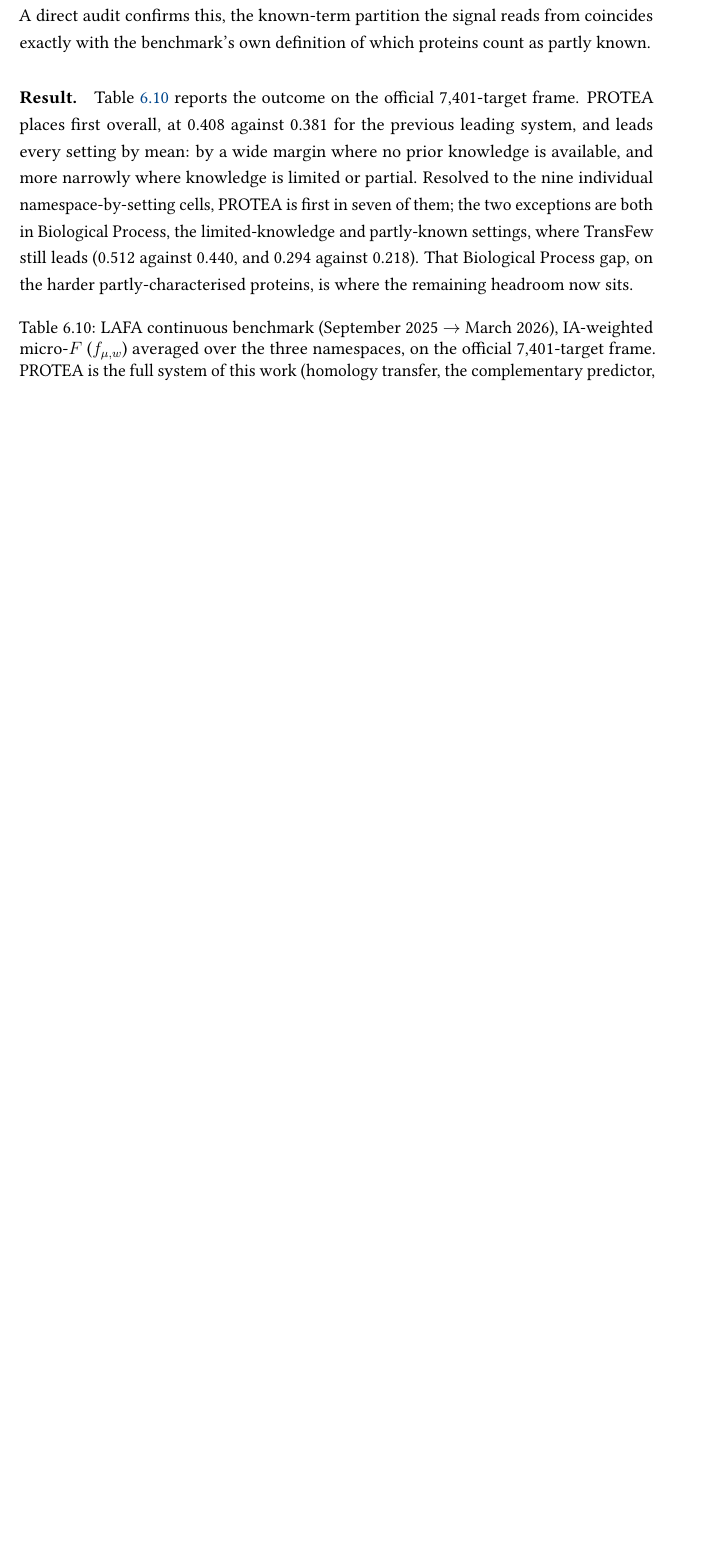
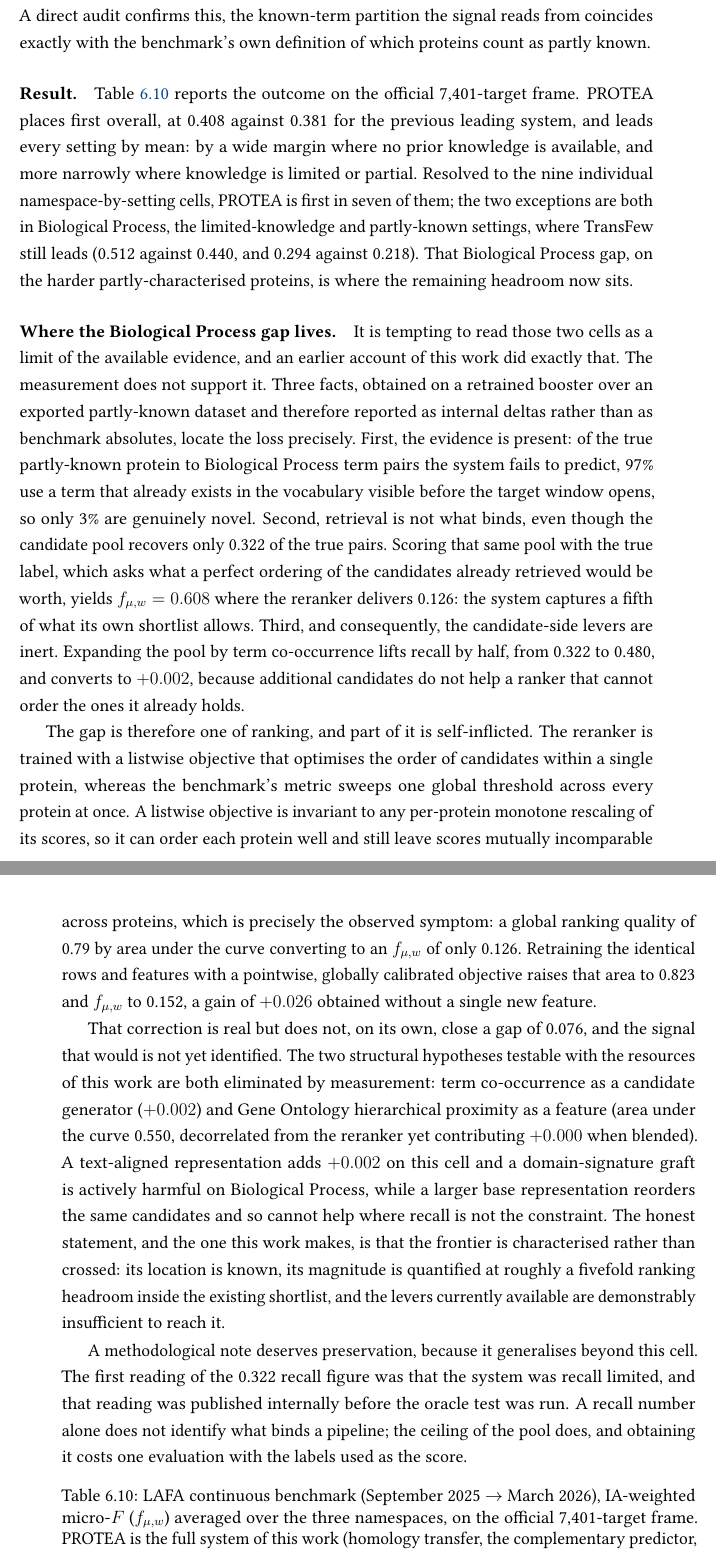
Before and after one commit to frapercan/thesis, a LaTeX thesis (thesis.tex, which reads chapters/06_evaluation.tex): part of page 124 of 176 before the commit and two parts of pages 124 and 125 of 178 after it, the two joined at a grey line, cut so that both start at the same text, the shorter picture padded with empty space. Compiled offline with pdfLaTeX.

Commit message:
docs(thesis): characterise the BP gap as a ranking limit, not an evidence ceiling
Exp 13 stated the two unwon Biological Process cells and left the gap
unexplained. An earlier account attributed it to the limits of the available
evidence. Measurement does not support that attribution.

Three measurements locate the loss, all on one harness and one ground truth:

- 97% of the true partly-known BP terms we miss already exist in the
  vocabulary visible before the target window opens; only 3% are novel
- the candidate pool (recall 0.322) is worth f_micro_w 0.608 to a perfect
  ranker while the reranker delivers 0.126, a fifth of its own ceiling
- consequently, expanding the pool by co-occurrence lifts recall to 0.480 and
  converts to +0.002

Part of the limit is self-inflicted: a listwise objective optimises within
one protein while the metric sweeps one global threshold, leaving scores
incomparable across proteins. A pointwise, globally calibrated objective on
identical rows and features lifts f_micro_w 0.126 to 0.152.

Also records the method lesson: a recall number alone does not identify what
binds a pipeline; the ceiling of the pool does, and it costs one evaluation
with the labels used as the score.

Numbers are reported as internal deltas, not benchmark absolutes: they come
from a retrained booster on an exported dataset and are not comparable to the
board's 0.218. The sealed 0.408 board and the 7/9 standing are untouched.

```diff
--- a/chapters/06_evaluation.tex
+++ b/chapters/06_evaluation.tex
@@ -795,6 +795,53 @@ partly-known settings, where TransFew still leads (0.512 against 0.440, and 0.29
 against 0.218). That Biological Process gap, on the harder partly-characterised
 proteins, is where the remaining headroom now sits.
 
+\paragraph{Where the Biological Process gap lives.}
+It is tempting to read those two cells as a limit of the available evidence, and an
+earlier account of this work did exactly that. The measurement does not support it.
+Three facts, obtained on a retrained booster over an exported partly-known dataset
+and therefore reported as internal deltas rather than as benchmark absolutes, locate
+the loss precisely. First, the evidence is present: of the true partly-known protein
+to Biological Process term pairs the system fails to predict, 97\% use a term that
+already exists in the vocabulary visible before the target window opens, so only 3\%
+are genuinely novel. Second, retrieval is not what binds, even though the candidate
+pool recovers only 0.322 of the true pairs. Scoring that same pool with the true
+label, which asks what a perfect ordering of the candidates already retrieved would
+be worth, yields $f_{\mu,w}=0.608$ where the reranker delivers 0.126: the system
+captures a fifth of what its own shortlist allows. Third, and consequently, the
+candidate-side levers are inert. Expanding the pool by term co-occurrence lifts
+recall by half, from 0.322 to 0.480, and converts to $+0.002$, because additional
+candidates do not help a ranker that cannot order the ones it already holds.
+
+The gap is therefore one of ranking, and part of it is self-inflicted. The reranker
+is trained with a listwise objective that optimises the order of candidates within a
+single protein, whereas the benchmark's metric sweeps one global threshold across
+every protein at once. A listwise objective is invariant to any per-protein monotone
+rescaling of its scores, so it can order each protein well and still leave scores
+mutually incomparable across proteins, which is precisely the observed symptom: a
+global ranking quality of 0.79 by area under the curve converting to an $f_{\mu,w}$
+of only 0.126. Retraining the identical rows and features with a pointwise,
+globally calibrated objective raises that area to 0.823 and $f_{\mu,w}$ to 0.152, a
+gain of $+0.026$ obtained without a single new feature.
+
+That correction is real but does not, on its own, close a gap of 0.076, and the
+signal that would is not yet identified. The two structural hypotheses testable with
+the resources of this work are both eliminated by measurement: term co-occurrence as
+a candidate generator ($+0.002$) and Gene Ontology hierarchical proximity as a
+feature (area under the curve 0.550, decorrelated from the reranker yet contributing
+$+0.000$ when blended). A text-aligned representation adds $+0.002$ on this cell and
+a domain-signature graft is actively harmful on Biological Process, while a larger
+base representation reorders the same candidates and so cannot help where recall is
+not the constraint. The honest statement, and the one this work makes, is that the
+frontier is characterised rather than crossed: its location is known, its magnitude
+is quantified at roughly a fivefold ranking headroom inside the existing shortlist,
+and the levers currently available are demonstrably insufficient to reach it.
+
+A methodological note deserves preservation, because it generalises beyond this
+cell. The first reading of the 0.322 recall figure was that the system was recall
+limited, and that reading was published internally before the oracle test was run. A
+recall number alone does not identify what binds a pipeline; the ceiling of the pool
+does, and obtaining it costs one evaluation with the labels used as the score.
+
 \begin{table}[htbp]
   \centering
   \caption[LAFA continuous benchmark: PROTEA reaches first place]{%
```
